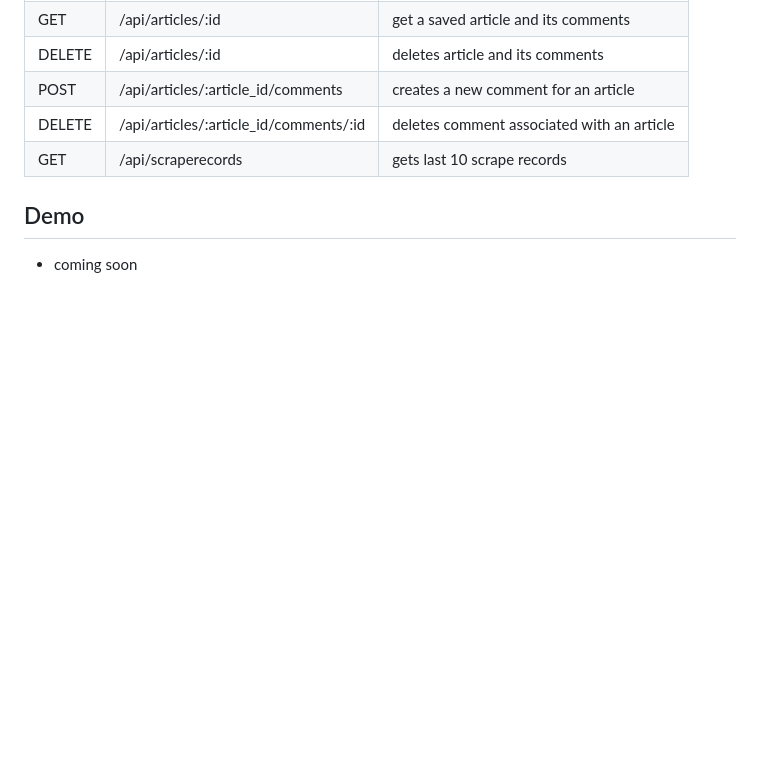
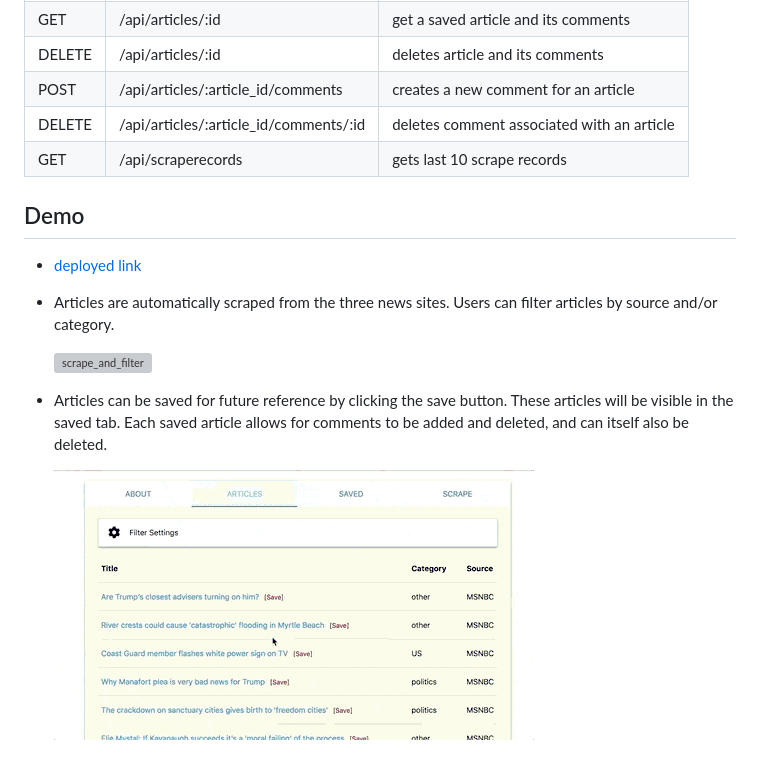
Before and after one commit to kelchy/news-scraper, a Markdown page: README.md, the part around the change. Drawn GitHub-style; pictures changed too: public/images/articles_comments.gif (added); blank space fills up the shorter version; grey boxes are pictures that could not be loaded.

Commit message:
added gifs to readme

```diff
--- a/README.md
+++ b/README.md
@@ -33,4 +33,11 @@
 
 ## Demo
 
-* coming soon
+* [deployed link](https://news-scraper-551.herokuapp.com)
+* Articles are automatically scraped from the three news sites. Users can filter articles by source and/or category.
+
+  ![scrape_and_filter](public/images/scrape_and_filter.gif)
+
+* Articles can be saved for future reference by clicking the save button. These articles will be visible in the saved tab. Each saved article allows for comments to be added and deleted, and can itself also be deleted.
+
+  ![articles_comments](public/images/articles_comments.gif)
```
Also changed, not shown: 1 other file.
